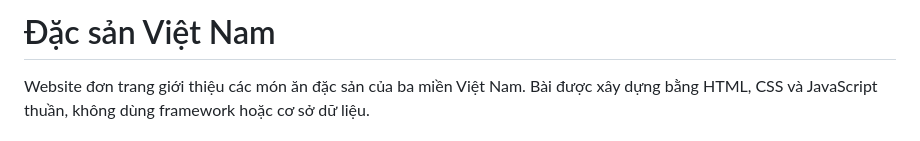
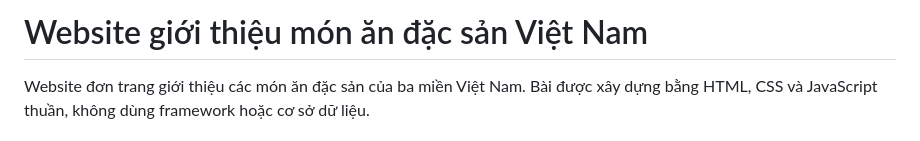
Before and after one commit to haint171296/-csn---dx24tt8---nguyentuhai---webgioithieudacsanvietnam-, a Markdown page: webmonanvn/README.md, the part around the change. Rendered like a GitHub page.

```diff
--- a/webmonanvn/README.md
+++ b/webmonanvn/README.md
@@ -1,4 +1,4 @@
-# Đặc sản Việt Nam
+# Website giới thiệu món ăn đặc sản Việt Nam
 
 Website đơn trang giới thiệu các món ăn đặc sản của ba miền Việt Nam. Bài được xây dựng bằng HTML, CSS và JavaScript thuần, không dùng framework hoặc cơ sở dữ liệu.
 
```
